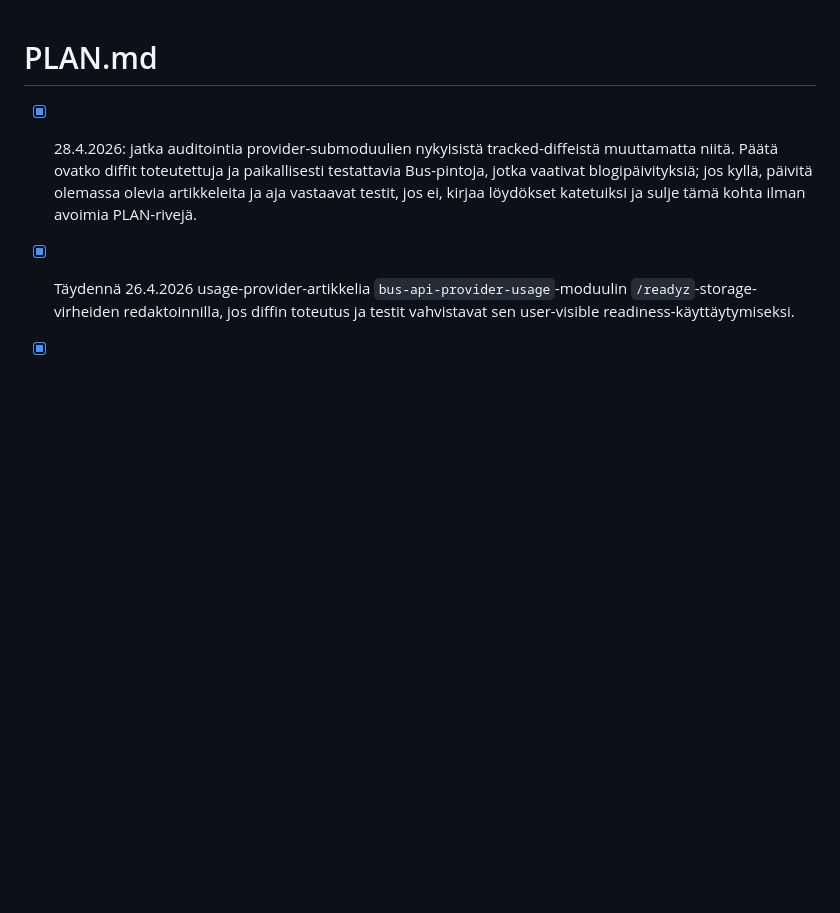
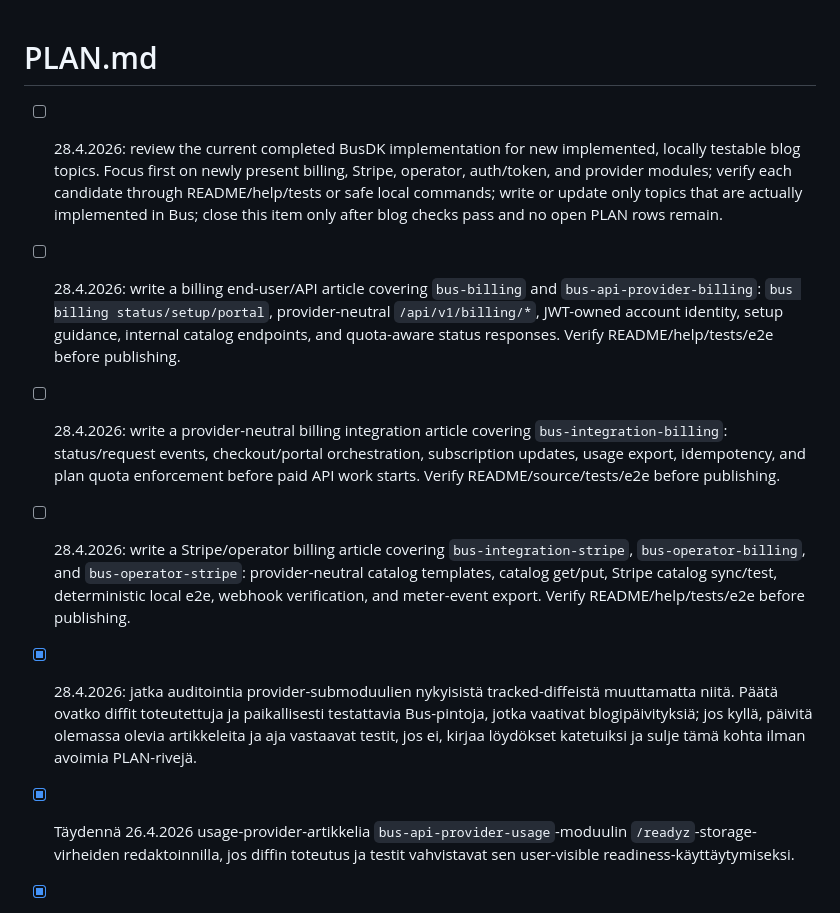
Before and after one commit to busdk/busdk.com, a Markdown page: PLAN.md, the part around the change. Rendered like a GitHub page; blank space fills up the shorter version.

Commit message:
Plan billing blog topics

```diff
--- a/PLAN.md
+++ b/PLAN.md
@@ -1,5 +1,9 @@
 # PLAN.md
 
+- [ ] 28.4.2026: review the current completed BusDK implementation for new implemented, locally testable blog topics. Focus first on newly present billing, Stripe, operator, auth/token, and provider modules; verify each candidate through README/help/tests or safe local commands; write or update only topics that are actually implemented in Bus; close this item only after blog checks pass and no open PLAN rows remain.
+- [ ] 28.4.2026: write a billing end-user/API article covering `bus-billing` and `bus-api-provider-billing`: `bus billing status/setup/portal`, provider-neutral `/api/v1/billing/*`, JWT-owned account identity, setup guidance, internal catalog endpoints, and quota-aware status responses. Verify README/help/tests/e2e before publishing.
+- [ ] 28.4.2026: write a provider-neutral billing integration article covering `bus-integration-billing`: status/request events, checkout/portal orchestration, subscription updates, usage export, idempotency, and plan quota enforcement before paid API work starts. Verify README/source/tests/e2e before publishing.
+- [ ] 28.4.2026: write a Stripe/operator billing article covering `bus-integration-stripe`, `bus-operator-billing`, and `bus-operator-stripe`: provider-neutral catalog templates, catalog get/put, Stripe catalog sync/test, deterministic local e2e, webhook verification, and meter-event export. Verify README/help/tests/e2e before publishing.
 - [x] 28.4.2026: jatka auditointia provider-submoduulien nykyisistä tracked-diffeistä muuttamatta niitä. Päätä ovatko diffit toteutettuja ja paikallisesti testattavia Bus-pintoja, jotka vaativat blogipäivityksiä; jos kyllä, päivitä olemassa olevia artikkeleita ja aja vastaavat testit, jos ei, kirjaa löydökset katetuiksi ja sulje tämä kohta ilman avoimia PLAN-rivejä.
 - [x] Täydennä 26.4.2026 usage-provider-artikkelia `bus-api-provider-usage`-moduulin `/readyz`-storage-virheiden redaktoinnilla, jos diffin toteutus ja testit vahvistavat sen user-visible readiness-käyttäytymiseksi.
 - [x] 28.4.2026: tee toinen jatkoauditointi viimeisimmistä superprojektin pinneistä ja muuttuneista submoduuleista. Varmista ettei edellisen passin jälkeen jäänyt uusia Busissa toteutettuja, paikallisesti testattavia blogiaiheita tai tarpeellisia päivityksiä; sulje kohta vasta, kun mahdolliset löydökset on joko julkaistu/päivitetty tai todettu jo katetuiksi ja blogin PLANissa ei ole avoimia kohtia.
```
